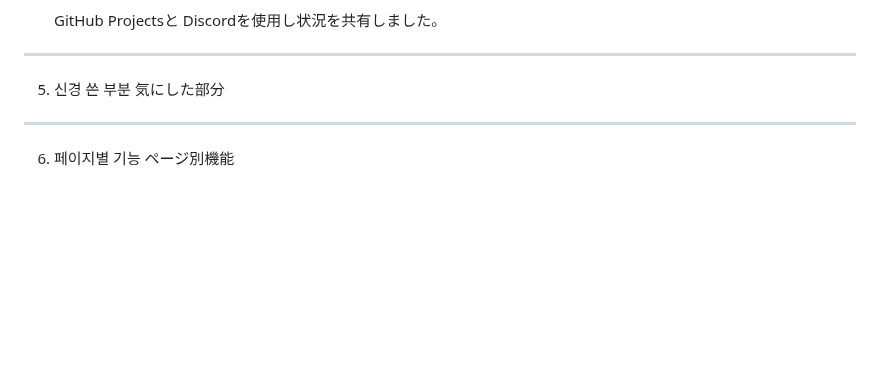
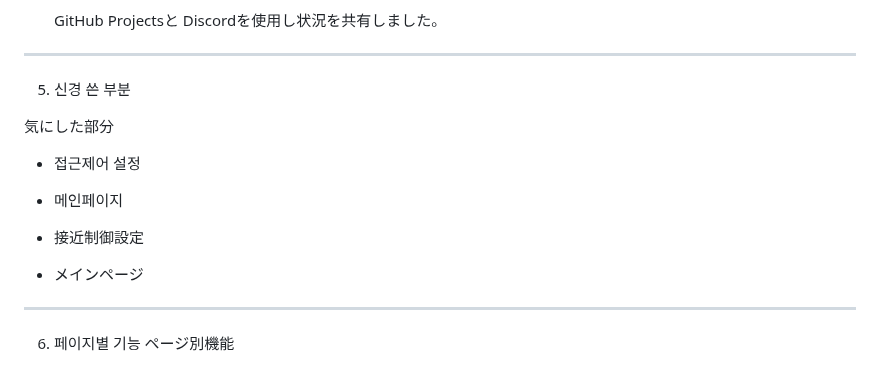
Before and after one commit to LEE-GEEWOO/First-Project, a Markdown page: README.md, the part around the change. GitHub-like rendering; blank space fills up the shorter version.

```diff
--- a/README.md
+++ b/README.md
@@ -214,9 +214,14 @@ ERD 구성(構成)
 
 ------------
 5. 신경 쓴 부분
-   気にした部分
 
+ 気にした部分
 
+- 접근제어 설정
+- 메인페이지
+
+- 接近制御設定
+- メインページ
 
  --------
  6. 페이지별 기능
```
